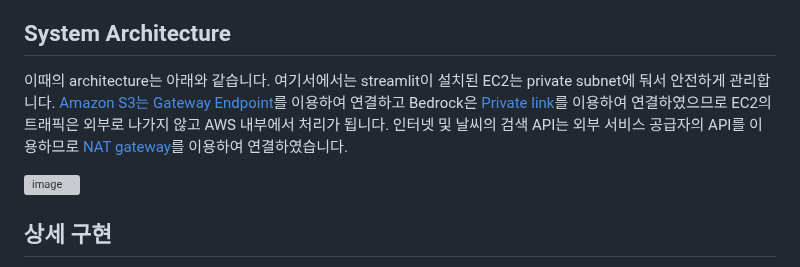
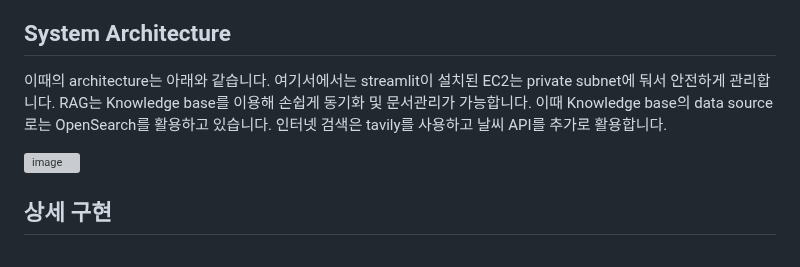
Before and after one commit to kyopark2014/agentic-workflow, a Markdown page: README.md, the part around the change. Rendered like a GitHub page; grey boxes are pictures that could not be loaded.

```diff
--- a/README.md
+++ b/README.md
@@ -10,7 +10,7 @@
 
 ## System Architecture
 
-이때의 architecture는 아래와 같습니다. 여기서에서는 streamlit이 설치된 EC2는 private subnet에 둬서 안전하게 관리합니다. [Amazon S3는 Gateway Endpoint](https://docs.aws.amazon.com/vpc/latest/privatelink/vpc-endpoints-s3.html)를 이용하여 연결하고 Bedrock은 [Private link](https://docs.aws.amazon.com/ko_kr/bedrock/latest/userguide/usingVPC.html)를 이용하여 연결하였으므로 EC2의 트래픽은 외부로 나가지 않고 AWS 내부에서 처리가 됩니다. 인터넷 및 날씨의 검색 API는 외부 서비스 공급자의 API를 이용하므로 [NAT gateway](https://docs.aws.amazon.com/vpc/latest/userguide/vpc-nat-gateway.html)를 이용하여 연결하였습니다.
+이때의 architecture는 아래와 같습니다. 여기서에서는 streamlit이 설치된 EC2는 private subnet에 둬서 안전하게 관리합니다. RAG는 Knowledge base를 이용해 손쉽게 동기화 및 문서관리가 가능합니다. 이때 Knowledge base의 data source로는 OpenSearch를 활용하고 있습니다. 인터넷 검색은 tavily를 사용하고 날씨 API를 추가로 활용합니다.
 
 <img width="800" alt="image" src="https://github.com/user-attachments/assets/ac1dc2a8-3bb8-4d77-8d15-cf708e3541ab" />
 
```
